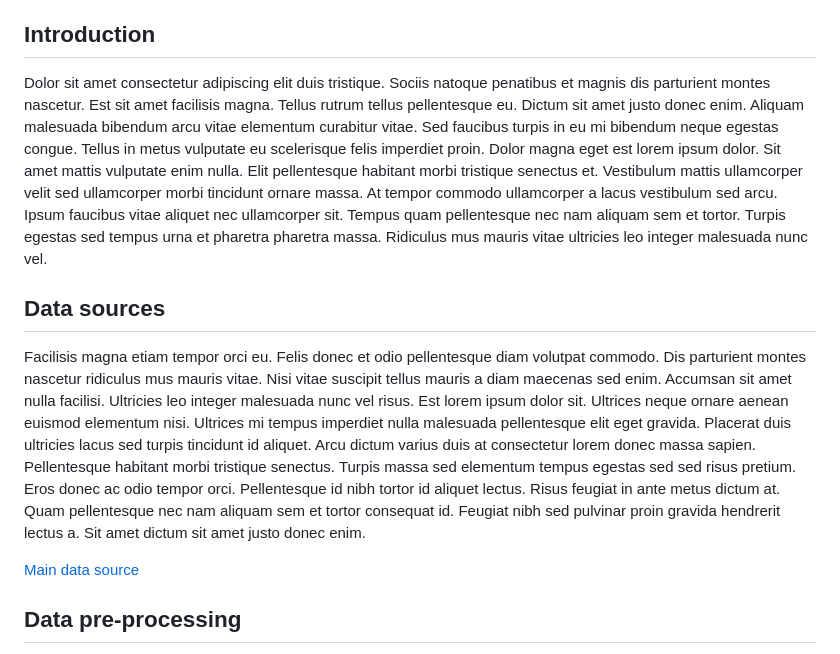
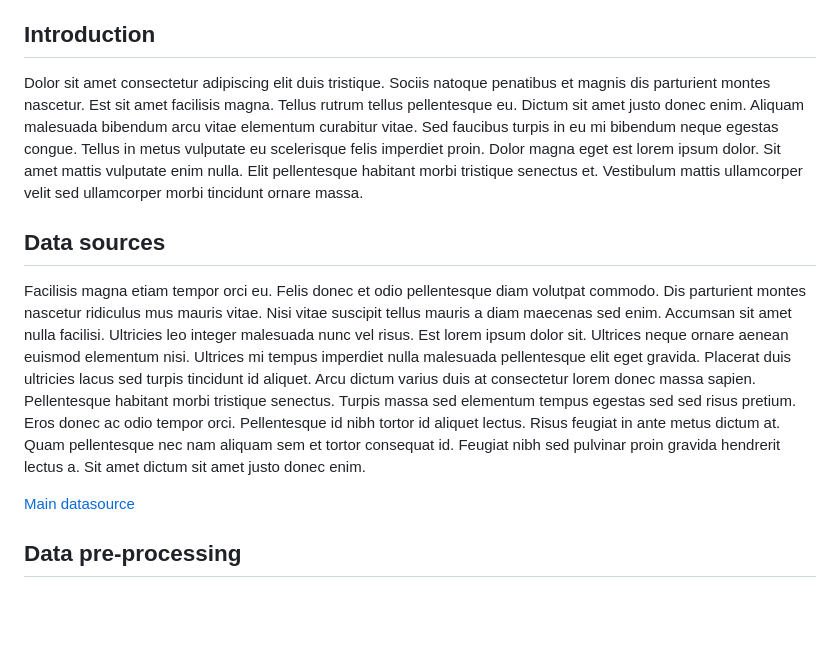
Before and after one commit to dataviz-supsi/2024, a Markdown page: template/README.md, the part around one of its changes. GitHub-like rendering; blank space fills up the shorter version.

Commit message:
improve the readme file

```diff
--- a/template/README.md
+++ b/template/README.md
@@ -14,13 +14,13 @@ Lorem ipsum dolor sit amet, consectetur adipiscing elit, sed do eiusmod tempor i
 
 
 ## Introduction
-Dolor sit amet consectetur adipiscing elit duis tristique. Sociis natoque penatibus et magnis dis parturient montes nascetur. Est sit amet facilisis magna. Tellus rutrum tellus pellentesque eu. Dictum sit amet justo donec enim. Aliquam malesuada bibendum arcu vitae elementum curabitur vitae. Sed faucibus turpis in eu mi bibendum neque egestas congue. Tellus in metus vulputate eu scelerisque felis imperdiet proin. Dolor magna eget est lorem ipsum dolor. Sit amet mattis vulputate enim nulla. Elit pellentesque habitant morbi tristique senectus et. Vestibulum mattis ullamcorper velit sed ullamcorper morbi tincidunt ornare massa. At tempor commodo ullamcorper a lacus vestibulum sed arcu. Ipsum faucibus vitae aliquet nec ullamcorper sit. Tempus quam pellentesque nec nam aliquam sem et tortor. Turpis egestas sed tempus urna et pharetra pharetra massa. Ridiculus mus mauris vitae ultricies leo integer malesuada nunc vel.
+Dolor sit amet consectetur adipiscing elit duis tristique. Sociis natoque penatibus et magnis dis parturient montes nascetur. Est sit amet facilisis magna. Tellus rutrum tellus pellentesque eu. Dictum sit amet justo donec enim. Aliquam malesuada bibendum arcu vitae elementum curabitur vitae. Sed faucibus turpis in eu mi bibendum neque egestas congue. Tellus in metus vulputate eu scelerisque felis imperdiet proin. Dolor magna eget est lorem ipsum dolor. Sit amet mattis vulputate enim nulla. Elit pellentesque habitant morbi tristique senectus et. Vestibulum mattis ullamcorper velit sed ullamcorper morbi tincidunt ornare massa.
 
 
 ## Data sources
 Facilisis magna etiam tempor orci eu. Felis donec et odio pellentesque diam volutpat commodo. Dis parturient montes nascetur ridiculus mus mauris vitae. Nisi vitae suscipit tellus mauris a diam maecenas sed enim. Accumsan sit amet nulla facilisi. Ultricies leo integer malesuada nunc vel risus. Est lorem ipsum dolor sit. Ultrices neque ornare aenean euismod elementum nisi. Ultrices mi tempus imperdiet nulla malesuada pellentesque elit eget gravida. Placerat duis ultricies lacus sed turpis tincidunt id aliquet. Arcu dictum varius duis at consectetur lorem donec massa sapien. Pellentesque habitant morbi tristique senectus. Turpis massa sed elementum tempus egestas sed sed risus pretium. Eros donec ac odio tempor orci. Pellentesque id nibh tortor id aliquet lectus. Risus feugiat in ante metus dictum at. Quam pellentesque nec nam aliquam sem et tortor consequat id. Feugiat nibh sed pulvinar proin gravida hendrerit lectus a. Sit amet dictum sit amet justo donec enim.
 
-[Main data source](https://www.kaggle.com/datasets/zafarali27/netflix-movies-and-tv-shows)
+[Main datasource](https://www.kaggle.com/datasets/zafarali27/netflix-movies-and-tv-shows)
 
 ## Data pre-processing
 Nunc consequat interdum varius sit amet mattis vulputate. Vehicula ipsum a arcu cursus vitae congue. Odio ut sem nulla pharetra. Accumsan lacus vel facilisis volutpat est velit egestas dui id. Quisque egestas diam in arcu cursus. Eget nulla facilisi etiam dignissim diam. Aenean sed adipiscing diam donec adipiscing tristique. Porttitor massa id neque aliquam. Sem viverra aliquet eget sit amet tellus cras. Scelerisque eu ultrices vitae auctor eu augue ut lectus. Nunc aliquet bibendum enim facilisis gravida neque convallis a. Lacus sed turpis tincidunt id aliquet risus feugiat.
```
Also changed, not shown: other parts of template/README.md (+1 -1 lines).
